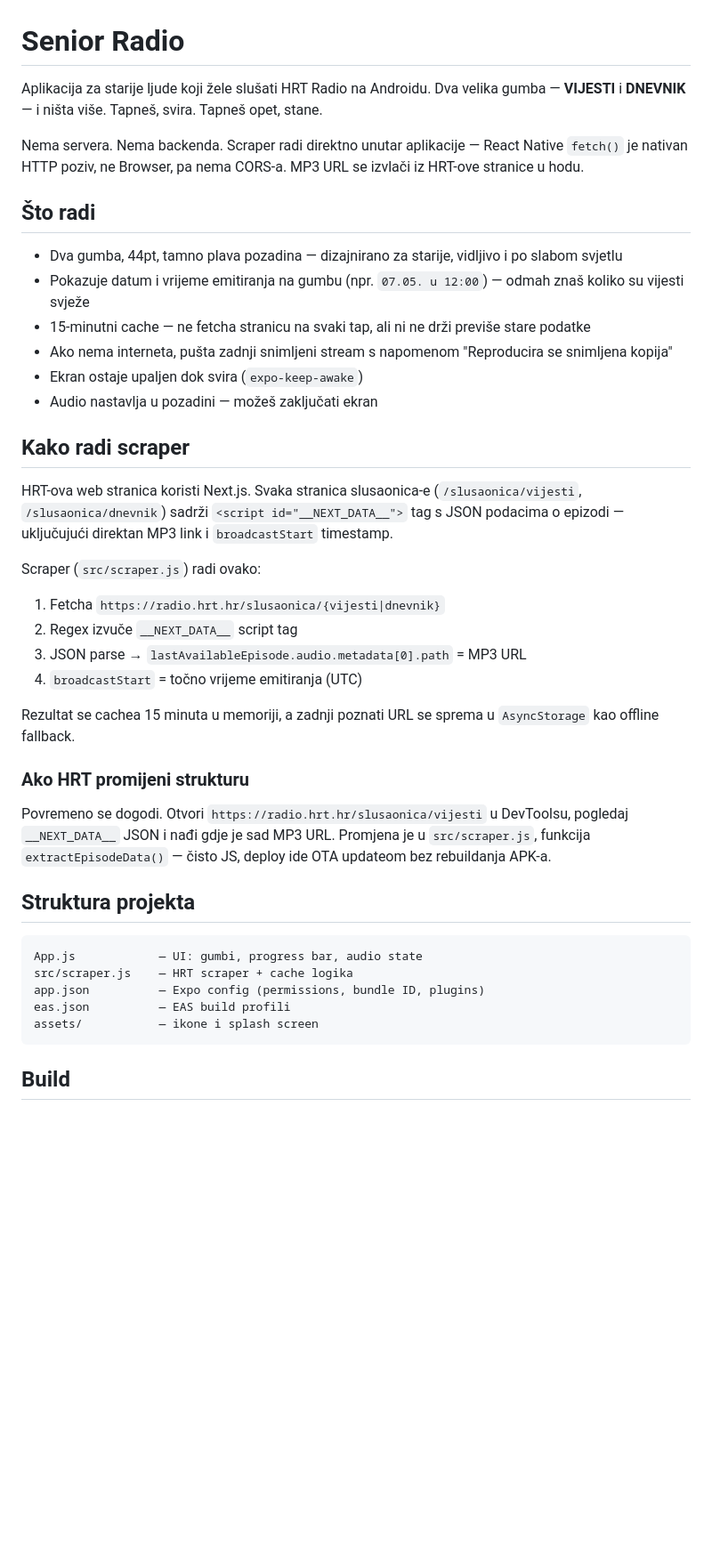
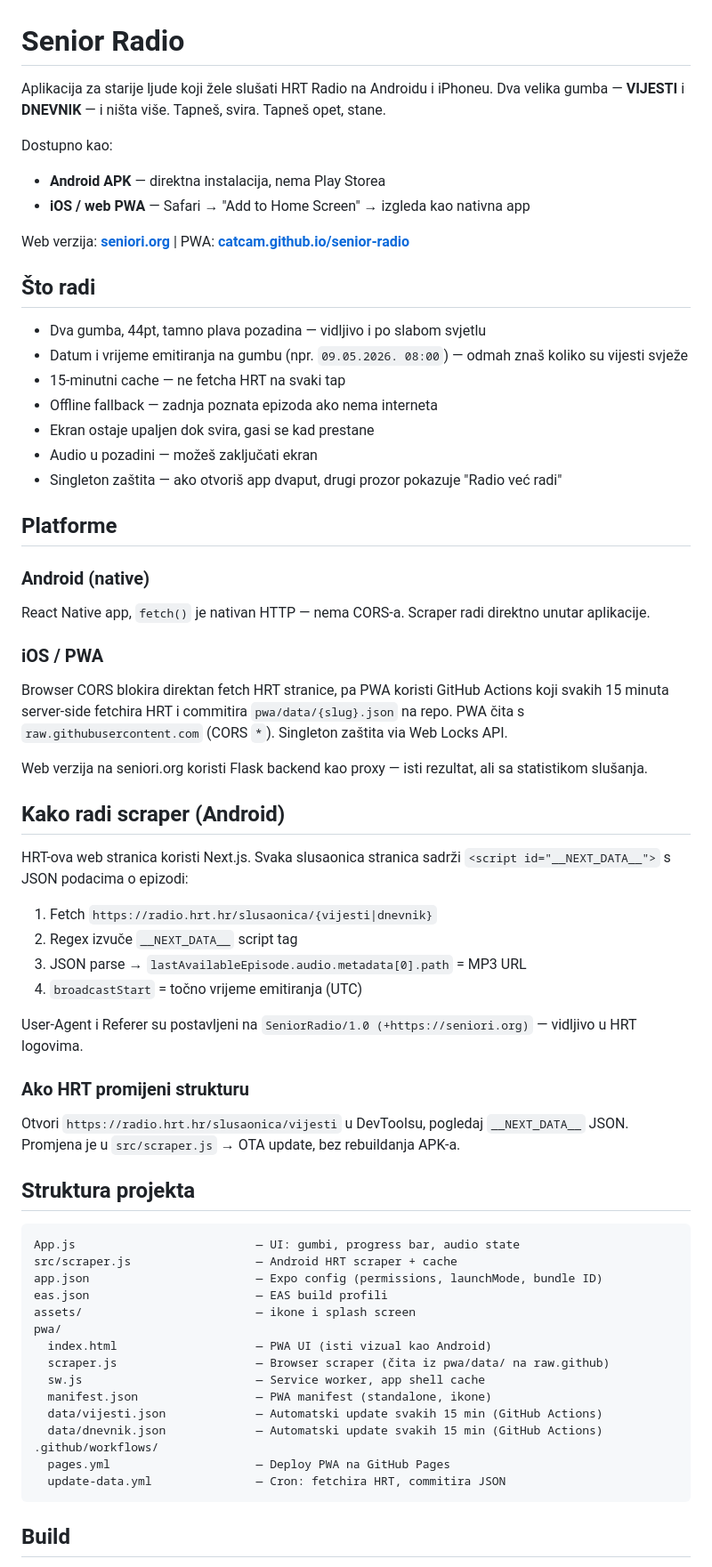
Before and after one commit to catcam/senior-radio, a Markdown page: README.md, the part around one of its changes. Shown at 89% size. Drawn GitHub-style; blank space fills up the shorter version.

Commit message:
docs: README update — PWA, seniori.org, singleton, GitHub Actions
Co-Authored-By: Claude Sonnet 4.6 <noreply@anthropic.com>

````diff
--- a/README.md
+++ b/README.md
@@ -1,42 +1,68 @@
 # Senior Radio
 
-Aplikacija za starije ljude koji žele slušati HRT Radio na Androidu. Dva velika gumba — **VIJESTI** i **DNEVNIK** — i ništa više. Tapneš, svira. Tapneš opet, stane.
+Aplikacija za starije ljude koji žele slušati HRT Radio na Androidu i iPhoneu. Dva velika gumba — **VIJESTI** i **DNEVNIK** — i ništa više. Tapneš, svira. Tapneš opet, stane.
 
-Nema servera. Nema backenda. Scraper radi direktno unutar aplikacije — React Native `fetch()` je nativan HTTP poziv, ne Browser, pa nema CORS-a. MP3 URL se izvlači iz HRT-ove stranice u hodu.
+Dostupno kao:
+- **Android APK** — direktna instalacija, nema Play Storea
+- **iOS / web PWA** — Safari → "Add to Home Screen" → izgleda kao nativna app
+
+Web verzija: **[seniori.org](https://seniori.org)** | PWA: **[catcam.github.io/senior-radio](https://catcam.github.io/senior-radio/)**
 
 ## Što radi
 
-- Dva gumba, 44pt, tamno plava pozadina — dizajnirano za starije, vidljivo i po slabom svjetlu
-- Pokazuje datum i vrijeme emitiranja na gumbu (npr. `07.05. u 12:00`) — odmah znaš koliko su vijesti svježe
-- 15-minutni cache — ne fetcha stranicu na svaki tap, ali ni ne drži previše stare podatke
-- Ako nema interneta, pušta zadnji snimljeni stream s napomenom "Reproducira se snimljena kopija"
-- Ekran ostaje upaljen dok svira (`expo-keep-awake`)
-- Audio nastavlja u pozadini — možeš zaključati ekran
+- Dva gumba, 44pt, tamno plava pozadina — vidljivo i po slabom svjetlu
+- Datum i vrijeme emitiranja na gumbu (npr. `09.05.2026. 08:00`) — odmah znaš koliko su vijesti svježe
+- 15-minutni cache — ne fetcha HRT na svaki tap
+- Offline fallback — zadnja poznata epizoda ako nema interneta
+- Ekran ostaje upaljen dok svira, gasi se kad prestane
+- Audio u pozadini — možeš zaključati ekran
+- Singleton zaštita — ako otvoriš app dvaput, drugi prozor pokazuje "Radio već radi"
 
-## Kako radi scraper
+## Platforme
 
-HRT-ova web stranica koristi Next.js. Svaka stranica slusaonica-e (`/slusaonica/vijesti`, `/slusaonica/dnevnik`) sadrži `<script id="__NEXT_DATA__">` tag s JSON podacima o epizodi — uključujući direktan MP3 link i `broadcastStart` timestamp.
+### Android (native)
 
-Scraper (`src/scraper.js`) radi ovako:
-1. Fetcha `https://radio.hrt.hr/slusaonica/{vijesti|dnevnik}`
+React Native app, `fetch()` je nativan HTTP — nema CORS-a. Scraper radi direktno unutar aplikacije.
+
+### iOS / PWA
+
+Browser CORS blokira direktan fetch HRT stranice, pa PWA koristi GitHub Actions koji svakih 15 minuta server-side fetchira HRT i commitira `pwa/data/{slug}.json` na repo. PWA čita s `raw.githubusercontent.com` (CORS `*`). Singleton zaštita via Web Locks API.
+
+Web verzija na seniori.org koristi Flask backend kao proxy — isti rezultat, ali sa statistikom slušanja.
+
+## Kako radi scraper (Android)
+
+HRT-ova web stranica koristi Next.js. Svaka slusaonica stranica sadrži `<script id="__NEXT_DATA__">` s JSON podacima o epizodi:
+
+1. Fetch `https://radio.hrt.hr/slusaonica/{vijesti|dnevnik}`
 2. Regex izvuče `__NEXT_DATA__` script tag
 3. JSON parse → `lastAvailableEpisode.audio.metadata[0].path` = MP3 URL
 4. `broadcastStart` = točno vrijeme emitiranja (UTC)
 
-Rezultat se cachea 15 minuta u memoriji, a zadnji poznati URL se sprema u `AsyncStorage` kao offline fallback.
+User-Agent i Referer su postavljeni na `SeniorRadio/1.0 (+https://seniori.org)` — vidljivo u HRT logovima.
 
 ### Ako HRT promijeni strukturu
 
-Povremeno se dogodi. Otvori `https://radio.hrt.hr/slusaonica/vijesti` u DevToolsu, pogledaj `__NEXT_DATA__` JSON i nađi gdje je sad MP3 URL. Promjena je u `src/scraper.js`, funkcija `extractEpisodeData()` — čisto JS, deploy ide OTA updateom bez rebuildanja APK-a.
+Otvori `https://radio.hrt.hr/slusaonica/vijesti` u DevToolsu, pogledaj `__NEXT_DATA__` JSON. Promjena je u `src/scraper.js` → OTA update, bez rebuildanja APK-a.
 
 ## Struktura projekta
 
 ```
-App.js            — UI: gumbi, progress bar, audio state
-src/scraper.js    — HRT scraper + cache logika
-app.json          — Expo config (permissions, bundle ID, plugins)
-eas.json          — EAS build profili
-assets/           — ikone i splash screen
+App.js                          — UI: gumbi, progress bar, audio state
+src/scraper.js                  — Android HRT scraper + cache
+app.json                        — Expo config (permissions, launchMode, bundle ID)
+eas.json                        — EAS build profili
+assets/                         — ikone i splash screen
+pwa/
+  index.html                    — PWA UI (isti vizual kao Android)
+  scraper.js                    — Browser scraper (čita iz pwa/data/ na raw.github)
+  sw.js                         — Service worker, app shell cache
+  manifest.json                 — PWA manifest (standalone, ikone)
+  data/vijesti.json             — Automatski update svakih 15 min (GitHub Actions)
+  data/dnevnik.json             — Automatski update svakih 15 min (GitHub Actions)
+.github/workflows/
+  pages.yml                     — Deploy PWA na GitHub Pages
+  update-data.yml               — Cron: fetchira HRT, commitira JSON
 ```
 
 ## Build
````
Also changed, not shown: other parts of README.md (+4 -15 lines).
